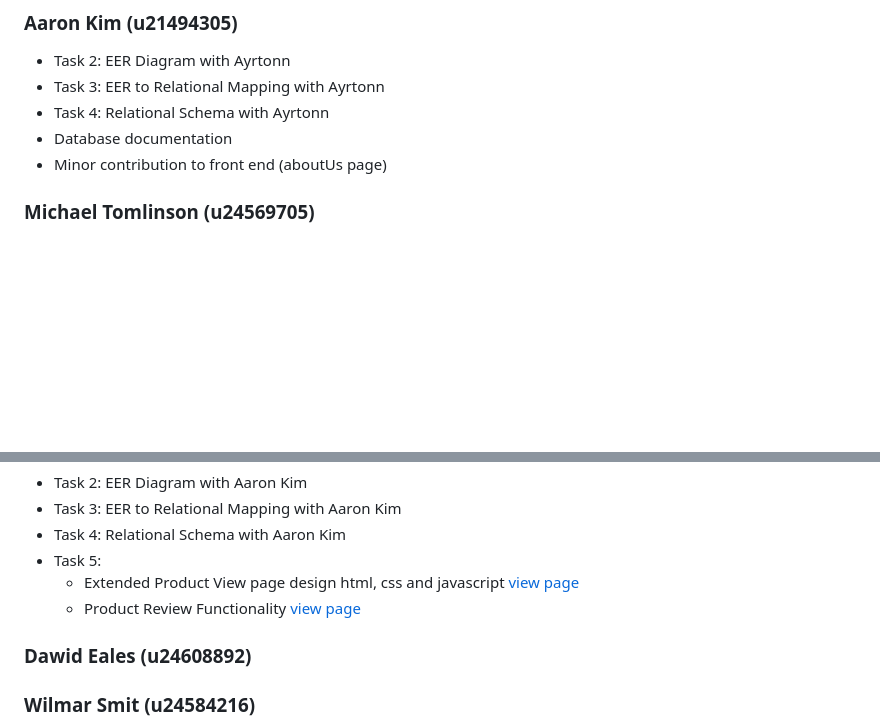
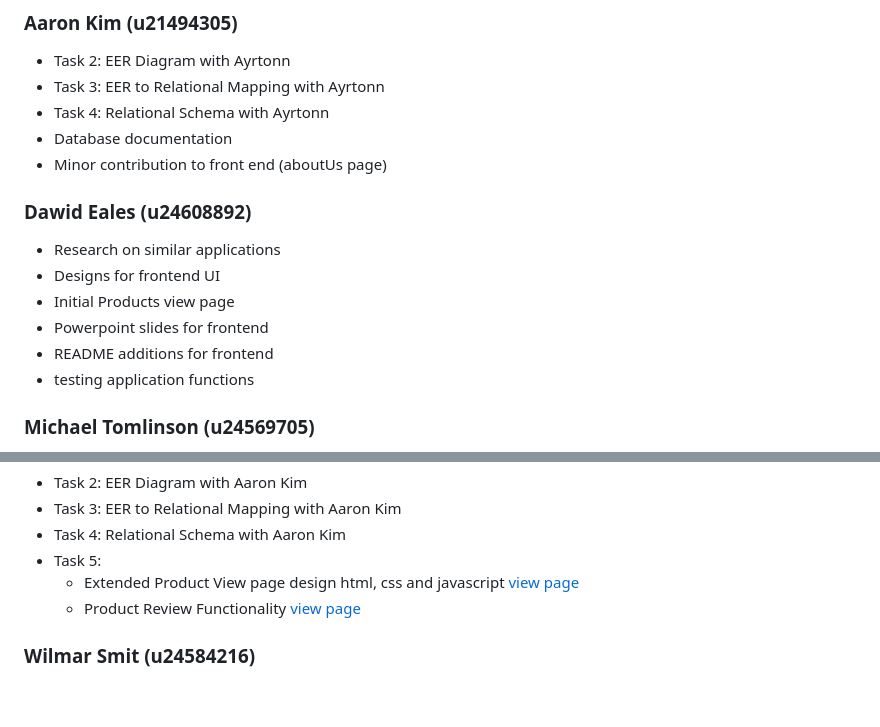
Before and after one commit to michaeltomlinsontuks/COS221-418_teapots, a Markdown page: README.md, 2 parts joined by grey strips. GitHub-like rendering; blank space fills up the shorter version.

Commit message:
contribution readme update

```diff
--- a/README.md
+++ b/README.md
@@ -1629,6 +1629,13 @@ With the added functionality that a user can be made into an admin at creation.
 - Database documentation
 - Minor contribution to front end (aboutUs page)
 
+### Dawid Eales (u24608892)
+- Research on similar applications
+- Designs for frontend UI
+- Initial Products view page
+- Powerpoint slides for frontend
+- README additions for frontend
+- testing application functions
 
 ### Michael Tomlinson (u24569705)
 - Initial research on product competitors
@@ -1652,8 +1659,6 @@ With the added functionality that a user can be made into an admin at creation.
    - Extended Product View page design html, css and javascript [view page](frontend/pages/view.php)
    - Product Review Functionality [view page](frontend/pages/view.php)
 
-### Dawid Eales (u24608892)
-
 ### Wilmar Smit (u24584216)
 - Task 1:Reasearch
 - Task 5:Web based applications:
```
